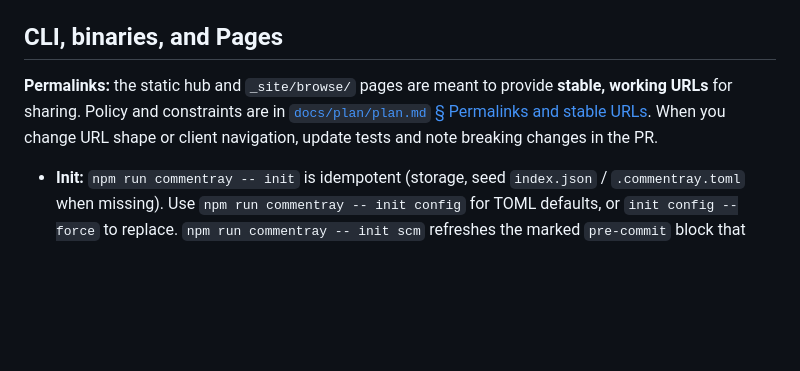
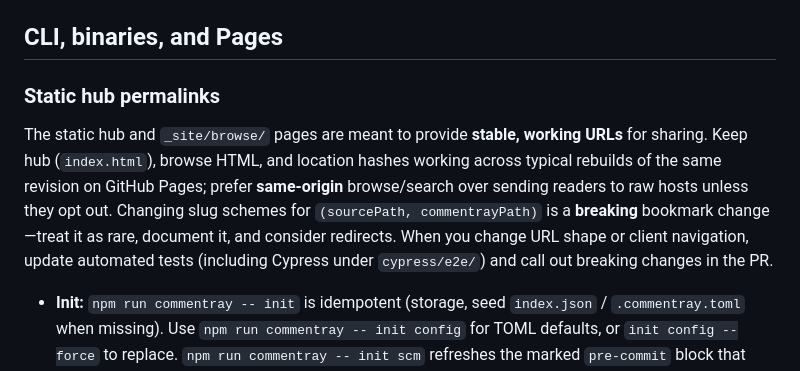
Before and after one commit to d-led/commentray, a Markdown page: docs/development.md, the part around the change. Drawn GitHub-style; blank space fills up the shorter version.

```diff
--- a/docs/development.md
+++ b/docs/development.md
@@ -71,7 +71,9 @@ The repo is developed with **npm**. **Yarn** is an alternative path via `.yarnrc
 
 ## CLI, binaries, and Pages
 
-**Permalinks:** the static hub and `_site/browse/` pages are meant to provide **stable, working URLs** for sharing. Policy and constraints are in [`docs/plan/plan.md` § Permalinks and stable URLs](plan/plan.md#permalinks-and-stable-urls-design-intent). When you change URL shape or client navigation, update tests and note breaking changes in the PR.
+### Static hub permalinks
+
+The static hub and `_site/browse/` pages are meant to provide **stable, working URLs** for sharing. Keep hub (`index.html`), browse HTML, and location hashes working across typical rebuilds of the same revision on GitHub Pages; prefer **same-origin** browse/search over sending readers to raw hosts unless they opt out. Changing slug schemes for `(sourcePath, commentrayPath)` is a **breaking** bookmark change—treat it as rare, document it, and consider redirects. When you change URL shape or client navigation, update automated tests (including Cypress under `cypress/e2e/`) and call out breaking changes in the PR.
 
 - **Init:** `npm run commentray -- init` is idempotent (storage, seed `index.json` / `.commentray.toml` when missing). Use `npm run commentray -- init config` for TOML defaults, or `init config --force` to replace. `npm run commentray -- init scm` refreshes the marked `pre-commit` block that runs `commentray validate --staged` when the linked CLI exists at the repo root.
 - **Standalone binaries / CI:** [`.github/workflows/binaries.yml`](../.github/workflows/binaries.yml); workflow artifacts expire; **`v*`** tags attach builds to [GitHub Releases](https://github.com/d-led/commentray/releases). Local builds, smoke tests, and macOS quarantine: see subsections below (README **Standalone CLI binaries**).
```
Also changed, not shown: docs/plan/plan.md (deleted, +0 -98 lines), 1 other file.
